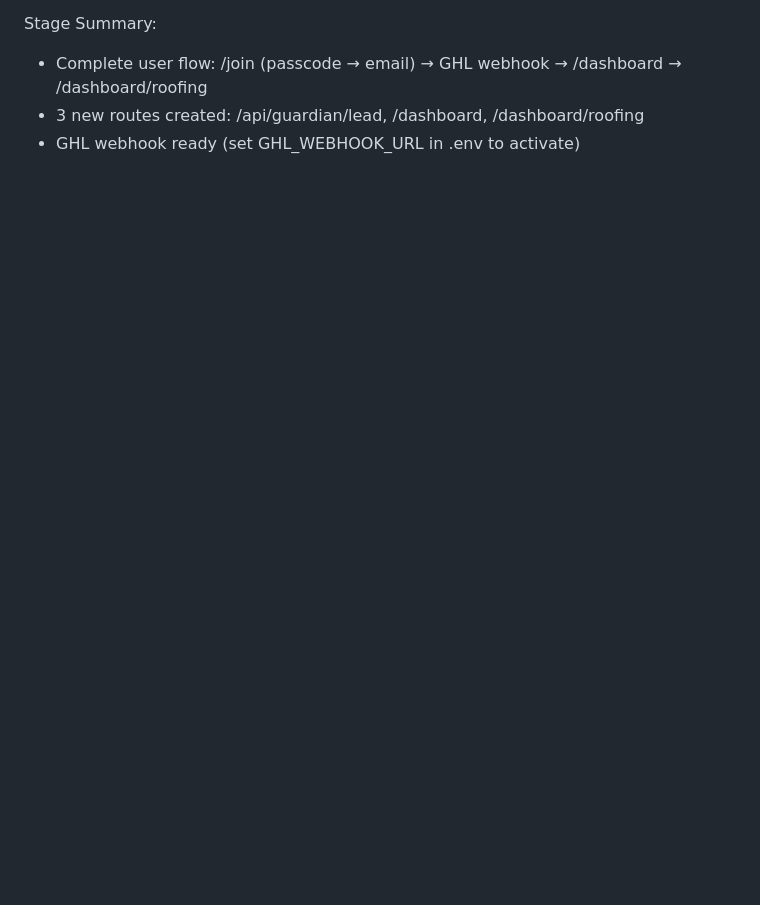
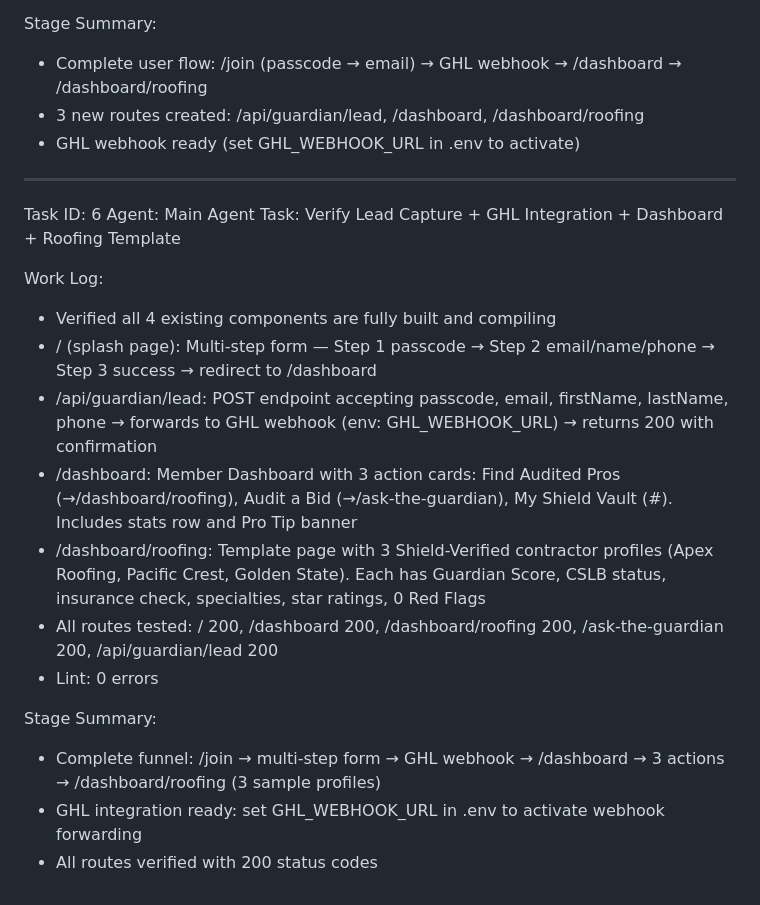
Before and after one commit to mohontotopu48-maker/BYLDRS-GUARDIAN, a Markdown page: worklog.md, the part around the change. Rendered like a GitHub page; blank space fills up the shorter version.

Commit message:
59a52cbf-bb4e-496a-baac-2546a9a2e7b5

```diff
--- a/worklog.md
+++ b/worklog.md
@@ -188,3 +188,22 @@ Stage Summary:
 - Complete user flow: /join (passcode → email) → GHL webhook → /dashboard → /dashboard/roofing
 - 3 new routes created: /api/guardian/lead, /dashboard, /dashboard/roofing
 - GHL webhook ready (set GHL_WEBHOOK_URL in .env to activate)
+
+---
+Task ID: 6
+Agent: Main Agent
+Task: Verify Lead Capture + GHL Integration + Dashboard + Roofing Template
+
+Work Log:
+- Verified all 4 existing components are fully built and compiling
+- / (splash page): Multi-step form — Step 1 passcode → Step 2 email/name/phone → Step 3 success → redirect to /dashboard
+- /api/guardian/lead: POST endpoint accepting passcode, email, firstName, lastName, phone → forwards to GHL webhook (env: GHL_WEBHOOK_URL) → returns 200 with confirmation
+- /dashboard: Member Dashboard with 3 action cards: Find Audited Pros (→/dashboard/roofing), Audit a Bid (→/ask-the-guardian), My Shield Vault (#). Includes stats row and Pro Tip banner
+- /dashboard/roofing: Template page with 3 Shield-Verified contractor profiles (Apex Roofing, Pacific Crest, Golden State). Each has Guardian Score, CSLB status, insurance check, specialties, star ratings, 0 Red Flags
+- All routes tested: / 200, /dashboard 200, /dashboard/roofing 200, /ask-the-guardian 200, /api/guardian/lead 200
+- Lint: 0 errors
+
+Stage Summary:
+- Complete funnel: /join → multi-step form → GHL webhook → /dashboard → 3 actions → /dashboard/roofing (3 sample profiles)
+- GHL integration ready: set GHL_WEBHOOK_URL in .env to activate webhook forwarding
+- All routes verified with 200 status codes
```
